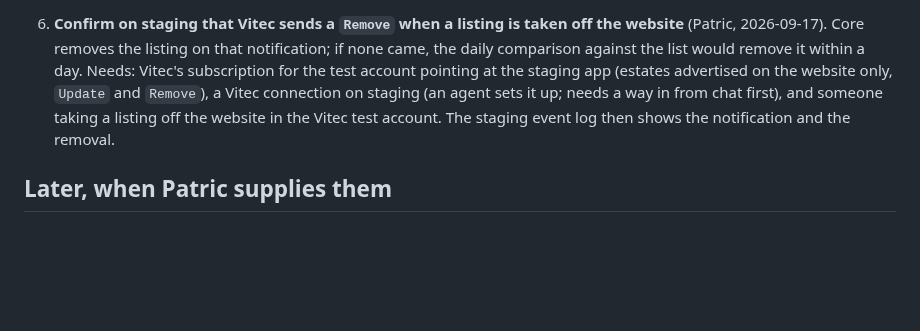
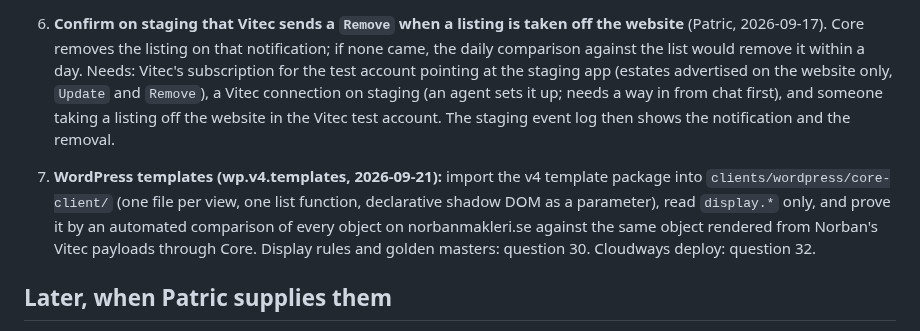
Before and after one commit to KowboyMedia/kowboy-core, a Markdown page: docs/next-steps.md, the part around the change. Rendered like a GitHub page; blank space fills up the shorter version.

```diff
--- a/docs/next-steps.md
+++ b/docs/next-steps.md
@@ -59,6 +59,12 @@ the first item that is not done, and keep the file current. Decisions and open q
    and someone taking a listing off the website in the Vitec test account. The staging event log
    then shows the notification and the removal.
 
+7. **WordPress templates (wp.v4.templates, 2026-09-21):** import the v4 template package into
+   `clients/wordpress/core-client/` (one file per view, one list function, declarative shadow DOM
+   as a parameter), read `display.*` only, and prove it by an automated comparison of every object
+   on norbanmakleri.se against the same object rendered from Norban's Vitec payloads through Core.
+   Display rules and golden masters: question 30. Cloudways deploy: question 32.
+
 ## Later, when Patric supplies them
 
 - The platform → Phase 1b. Done 2026-09-17: both apps are live on the cluster and every health
```
Also changed, not shown: docs/open-questions.md (+31 -1 lines).
